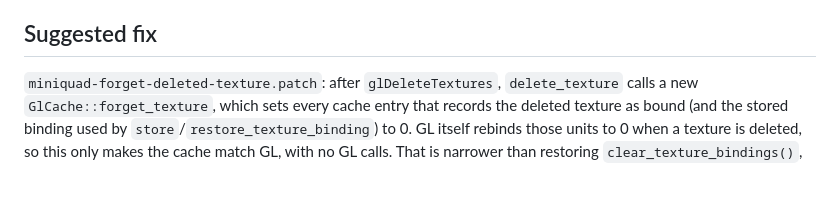
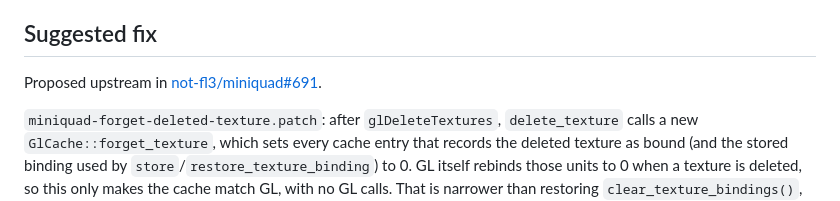
Before and after one commit to ricande/miniquad-atlas-repro, a Markdown page: README.md, the part around the change. GitHub-like rendering; blank space fills up the shorter version.

Commit message:
Link the proposed fix, not-fl3/miniquad#691

```diff
--- a/README.md
+++ b/README.md
@@ -117,6 +117,9 @@ Without changing miniquad:
 
 ## Suggested fix
 
+Proposed upstream in
+[not-fl3/miniquad#691](https://github.com/not-fl3/miniquad/pull/691).
+
 `miniquad-forget-deleted-texture.patch`: after `glDeleteTextures`,
 `delete_texture` calls a new `GlCache::forget_texture`, which sets every
 cache entry that records the deleted texture as bound (and the stored
```
